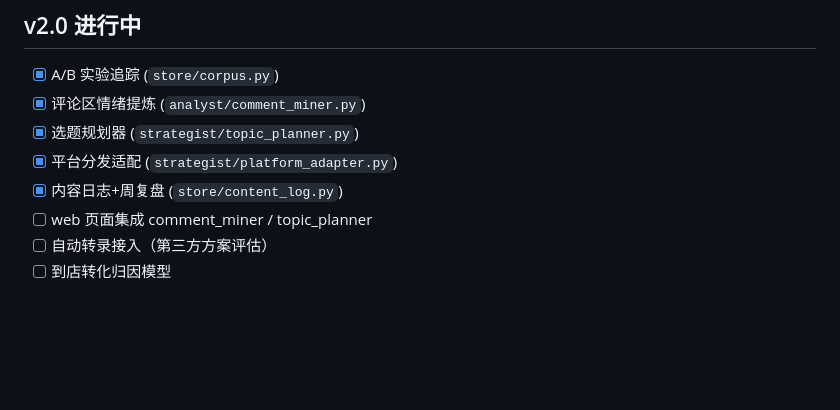
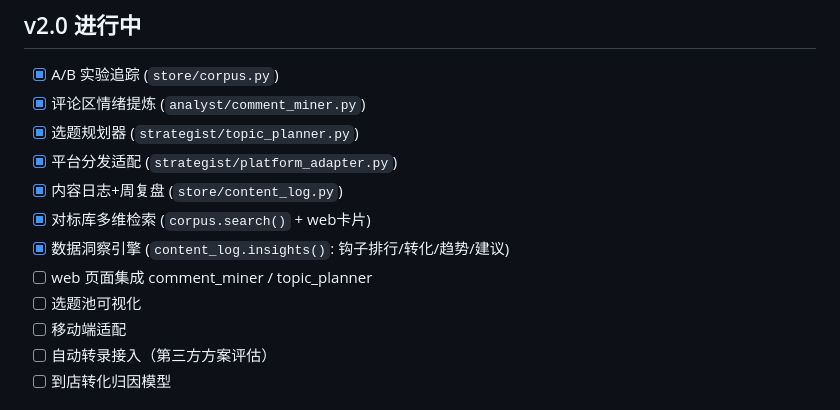
Before and after one commit to Raaaaay-x/tt-short-video-assistant, a Markdown page: CLAUDE.md, the part around the change. Rendered like a GitHub page; blank space fills up the shorter version.

Commit message:
update roadmap

```diff
--- a/CLAUDE.md
+++ b/CLAUDE.md
@@ -165,7 +165,11 @@ tt_agent/
 - [x] 选题规划器 (`strategist/topic_planner.py`)
 - [x] 平台分发适配 (`strategist/platform_adapter.py`)
 - [x] 内容日志+周复盘 (`store/content_log.py`)
+- [x] 对标库多维检索 (`corpus.search()` + web卡片)
+- [x] 数据洞察引擎 (`content_log.insights()`: 钩子排行/转化/趋势/建议)
 - [ ] web 页面集成 comment_miner / topic_planner
+- [ ] 选题池可视化
+- [ ] 移动端适配
 - [ ] 自动转录接入（第三方方案评估）
 - [ ] 到店转化归因模型
 
```
